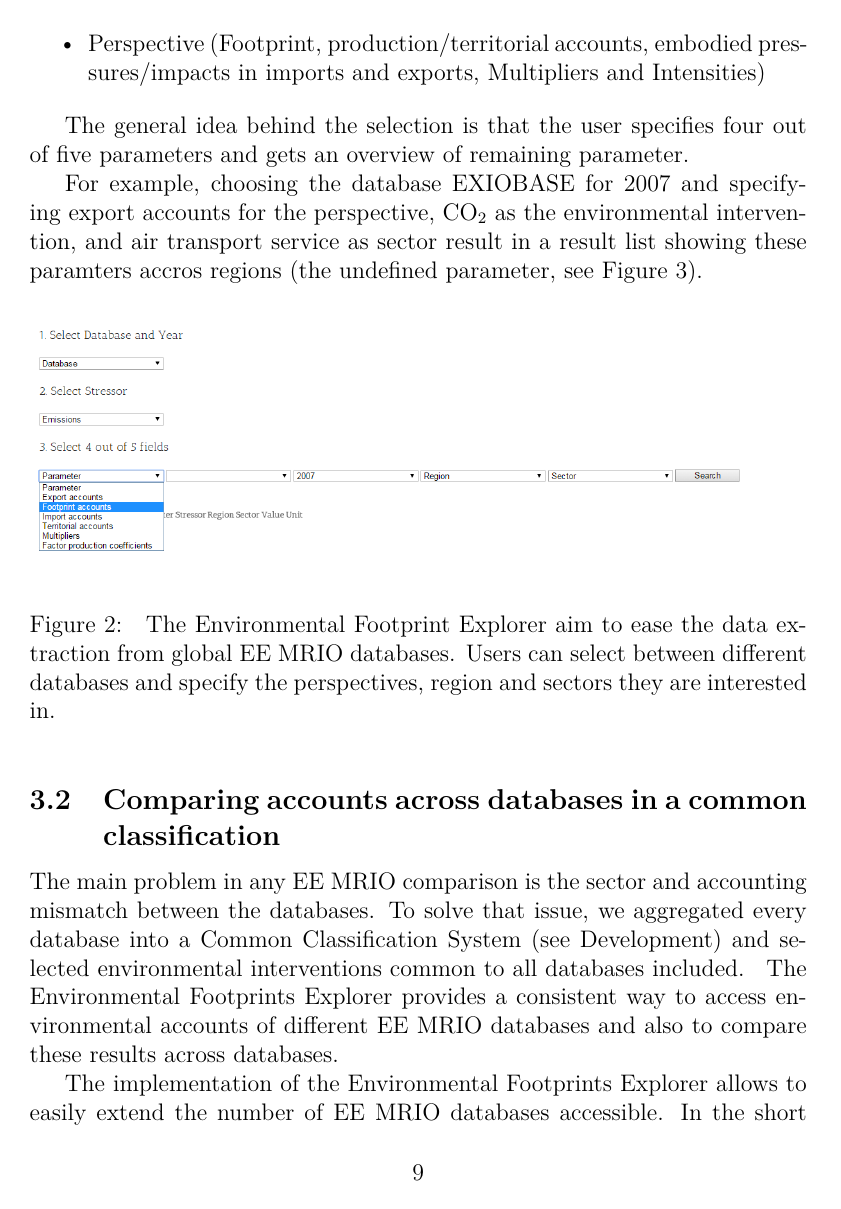
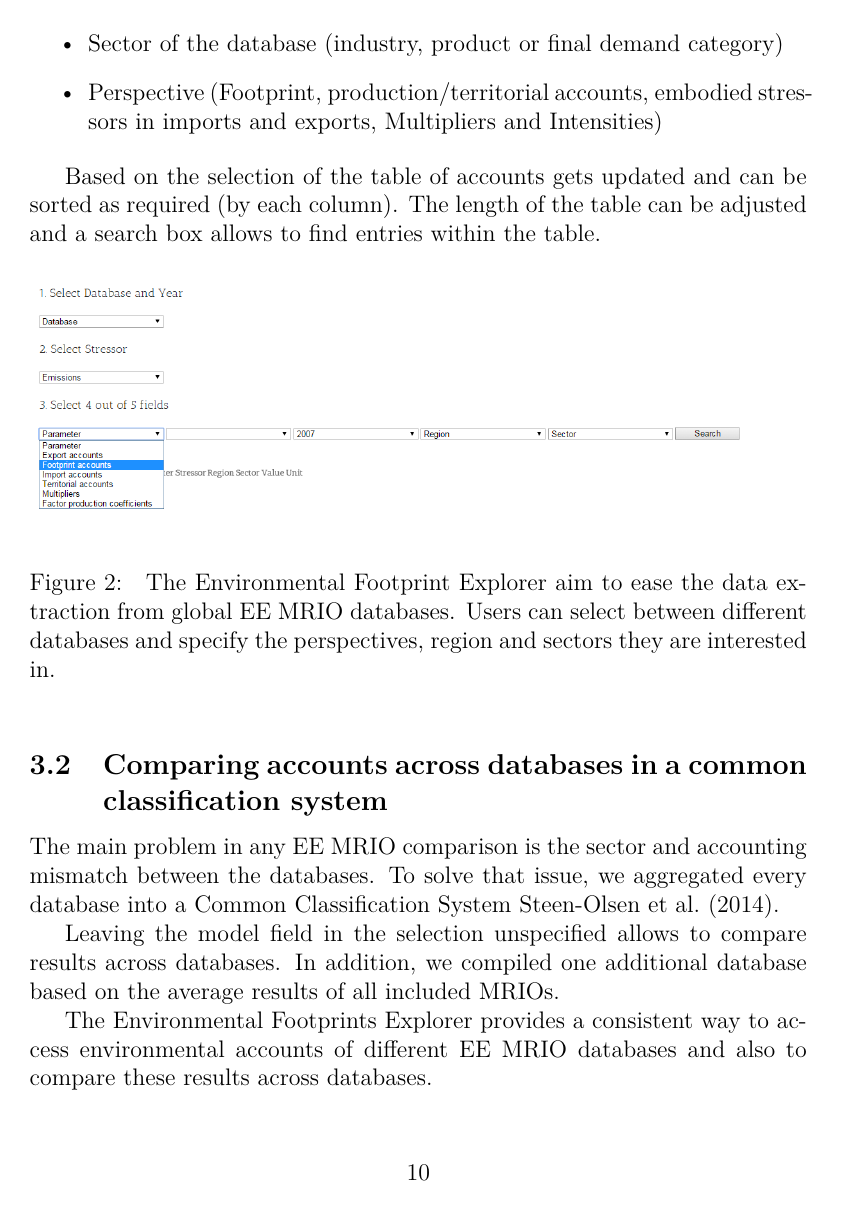
Before and after one commit to konstantinstadler/web_db_mrio, a LaTeX document (main.tex, which reads tool_compare.tex, tool_view.tex): page 9 of 16 before the commit and page 10 of 17 after it. Compiled offline with pdfLaTeX.

Commit message:
updated description

```diff
--- a/tool_compare.tex
+++ b/tool_compare.tex
@@ -1,6 +1,8 @@
-\subsection{Comparing accounts across databases in a common classification}
+\subsection{Comparing accounts across databases in a common classification system}
 
 The main problem in any EE MRIO comparison is the sector and accounting
 mismatch between the databases. To solve that issue, we aggregated every
-database into a Common Classification System (see Development) and
-selected environmental interventions common to all databases included.
+database into a Common Classification System \cite{Steen_Olsen_2014}.
+
+Leaving the model field in the selection unspecified allows to compare results across databases.
+In addition, we compiled one additional database based on the average results of all included MRIOs.
--- a/tool_view.tex
+++ b/tool_view.tex
@@ -11,9 +11,5 @@ Within a database, several parameters can be selected (Figure \ref{fig:select}).
     \item Perspective (Footprint, production/territorial accounts, embodied
-      pressures/impacts in imports and exports, Multipliers and Intensities)
+      stressors in imports and exports, Multipliers and Intensities)
 \end{itemize}
 
-
-The general idea behind the selection is that the user specifies four out
-of five parameters and gets an overview of remaining parameter.
-
-For example, choosing the database EXIOBASE for 2007 and specifying export accounts for the perspective, CO$_2$ as the environmental intervention, and air transport service as sector result in a result list showing these paramters accros regions (the undefined parameter, see Figure \ref{fig:table}).
+Based on the selection of the table of accounts gets updated and can be sorted as required (by each column). The length of the table can be adjusted and a search box allows to find entries within the table.
```
Also changed, not shown: Eora.tex (+1 -1 lines), main.tex (+1 -0 lines), main.pdf, tool_view.tex (12 more changed lines), 2 other files.
